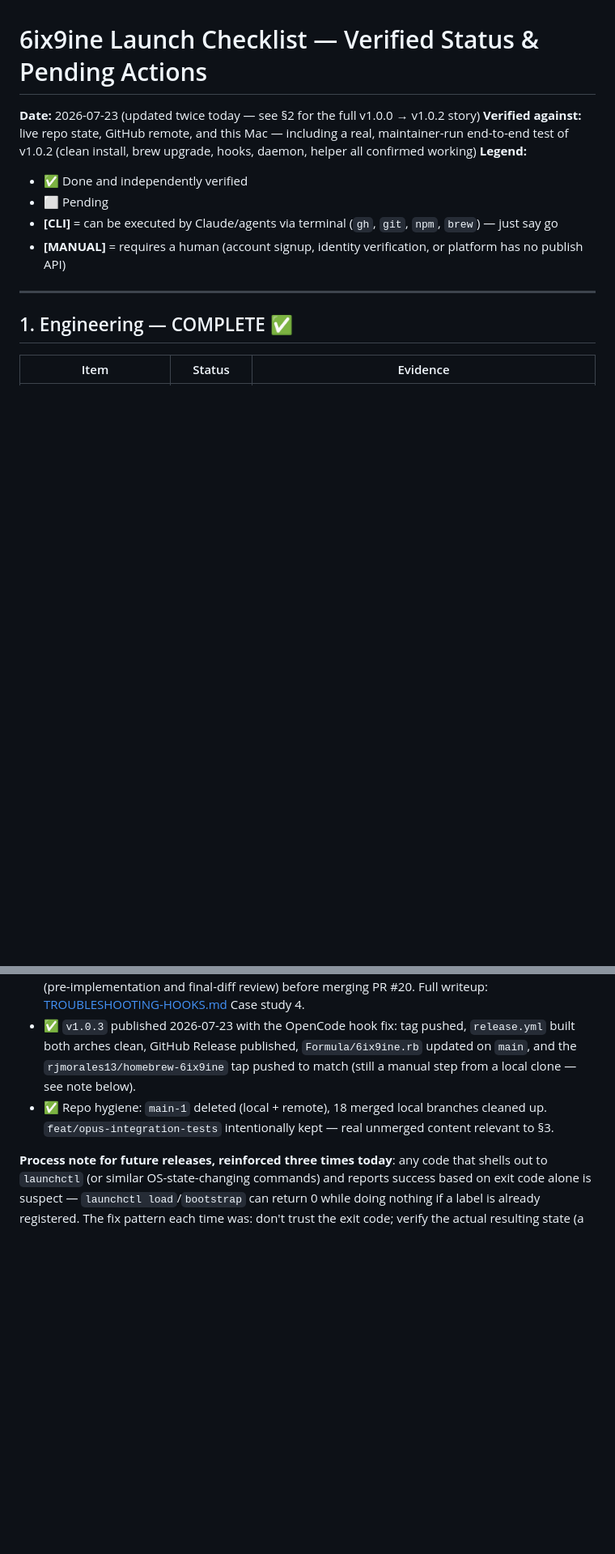
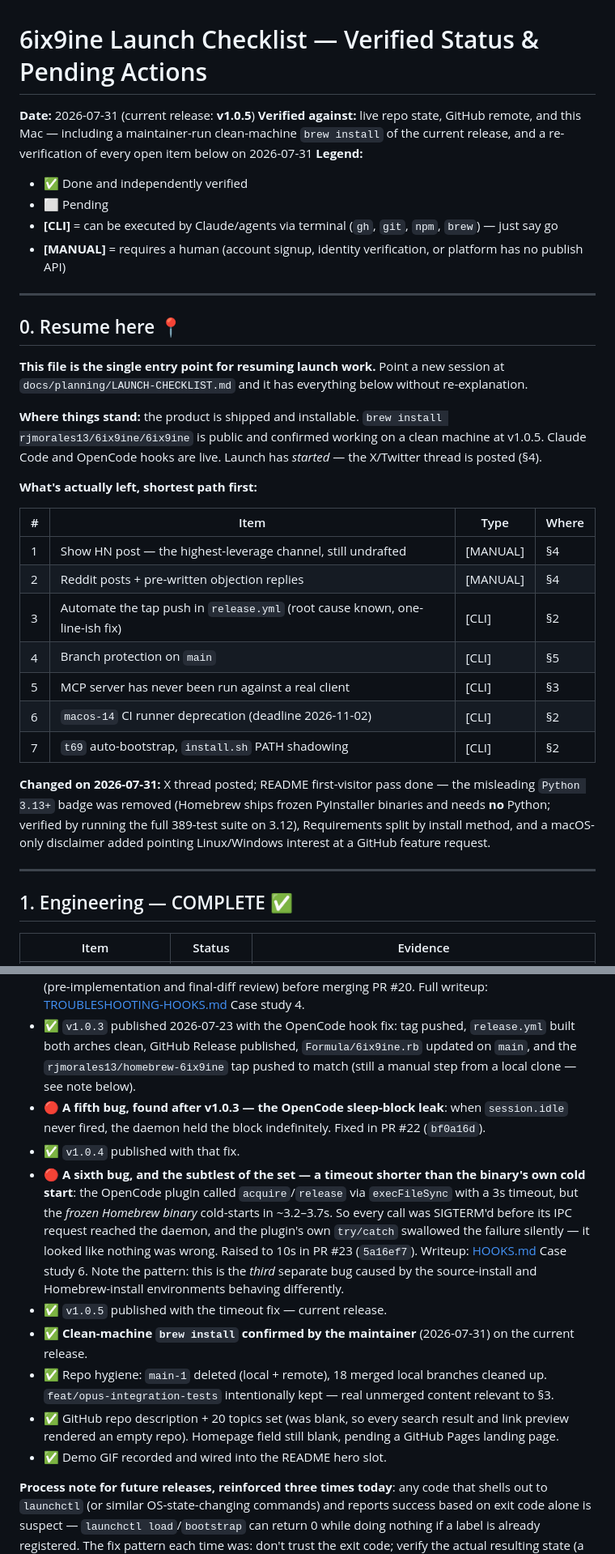
Before and after one commit to rjmorales13/6ix9ine, a Markdown page: docs/planning/LAUNCH-CHECKLIST.md, 2 parts joined by grey strips. Shown at 81% size. Drawn GitHub-style; blank space fills up the shorter version.

```diff
--- a/docs/planning/LAUNCH-CHECKLIST.md
+++ b/docs/planning/LAUNCH-CHECKLIST.md
@@ -1,12 +1,40 @@
 # 6ix9ine Launch Checklist — Verified Status & Pending Actions
 
-**Date:** 2026-07-23 (updated twice today — see §2 for the full v1.0.0 → v1.0.2 story)
-**Verified against:** live repo state, GitHub remote, and this Mac — including a real, maintainer-run end-to-end test of v1.0.2 (clean install, brew upgrade, hooks, daemon, helper all confirmed working)
+**Date:** 2026-07-31 (current release: **v1.0.5**)
+**Verified against:** live repo state, GitHub remote, and this Mac — including a maintainer-run clean-machine `brew install` of the current release, and a re-verification of every open item below on 2026-07-31
 **Legend:**
 - ✅ Done and independently verified
 - ⬜ Pending
 - **[CLI]** = can be executed by Claude/agents via terminal (`gh`, `git`, `npm`, `brew`) — just say go
 - **[MANUAL]** = requires a human (account signup, identity verification, or platform has no publish API)
+
+---
+
+## 0. Resume here 📍
+
+**This file is the single entry point for resuming launch work.** Point a new session at
+`docs/planning/LAUNCH-CHECKLIST.md` and it has everything below without re-explanation.
+
+**Where things stand:** the product is shipped and installable. `brew install rjmorales13/6ix9ine/6ix9ine`
+is public and confirmed working on a clean machine at v1.0.5. Claude Code and OpenCode hooks are live.
+Launch has *started* — the X/Twitter thread is posted (§4).
+
+**What's actually left, shortest path first:**
+
+| # | Item | Type | Where |
+|---|------|------|-------|
+| 1 | Show HN post — the highest-leverage channel, still undrafted | [MANUAL] | §4 |
+| 2 | Reddit posts + pre-written objection replies | [MANUAL] | §4 |
+| 3 | Automate the tap push in `release.yml` (root cause known, one-line-ish fix) | [CLI] | §2 |
+| 4 | Branch protection on `main` | [CLI] | §5 |
+| 5 | MCP server has never been run against a real client | [CLI] | §3 |
+| 6 | `macos-14` CI runner deprecation (deadline 2026-11-02) | [CLI] | §2 |
+| 7 | `t69` auto-bootstrap, `install.sh` PATH shadowing | [CLI] | §2 |
+
+**Changed on 2026-07-31:** X thread posted; README first-visitor pass done — the misleading
+`Python 3.13+` badge was removed (Homebrew ships frozen PyInstaller binaries and needs **no** Python;
+verified by running the full 389-test suite on 3.12), Requirements split by install method, and a
+macOS-only disclaimer added pointing Linux/Windows interest at a GitHub feature request.
 
 ---
 
@@ -38,7 +66,14 @@
 - ✅ **Full end-to-end confirmed working, by the maintainer, in their own terminal**: clean uninstall → `brew install` v1.0.2 → `setup-privileged-helper` (`helper_version: "1.0.2"`, confirming the version-handshake fix) → `install-hooks --all` (clean, no crash, no lockout risk) → `daemon-start` (`regenerated_plist: true`, confirming the staleness fix) → `daemon-status`/`helper-status` both healthy and correctly versioned.
 - 🔴 **A fourth real bug found after v1.0.2, this time via OpenCode rather than Claude Code**: the maintainer reported `/bin/sh: .../6ix9ine: No such file or directory` printing after every OpenCode turn, following an unrelated `opencode` app update. Root cause: `hooks/opencode.py`'s generated plugin hardcoded the CLI as an absolute `~/.local/bin/6ix9ine` path (the source-install location), which went stale the moment the maintainer's own install moved to Homebrew — the same class of mistake as the v1.0.0 Claude Code lockout (Case study 3), just never retroactively applied to the OpenCode installer. Fixed by resolving the CLI via PATH at call time (a bare `"6ix9ine"` command name, self-healing across install-method changes) instead of baking in an absolute path at install time, plus switching `execSync`+shell-string to `execFileSync`+array-args+`stdio: "ignore"` (closes a minor shell-injection surface and silences the leaked stderr as defense-in-depth). Diagnosed and reviewed independently by Opus twice (pre-implementation and final-diff review) before merging PR #20. Full writeup: [TROUBLESHOOTING-HOOKS.md](../TROUBLESHOOTING-HOOKS.md) Case study 4.
 - ✅ `v1.0.3` published 2026-07-23 with the OpenCode hook fix: tag pushed, `release.yml` built both arches clean, GitHub Release published, `Formula/6ix9ine.rb` updated on `main`, and the `rjmorales13/homebrew-6ix9ine` tap pushed to match (still a manual step from a local clone — see note below).
+- 🔴 **A fifth bug, found after v1.0.3 — the OpenCode sleep-block leak**: when `session.idle` never fired, the daemon held the block indefinitely. Fixed in PR #22 (`bf0a16d`).
+- ✅ `v1.0.4` published with that fix.
+- 🔴 **A sixth bug, and the subtlest of the set — a timeout shorter than the binary's own cold start**: the OpenCode plugin called `acquire`/`release` via `execFileSync` with a 3s timeout, but the *frozen Homebrew binary* cold-starts in ~3.2–3.7s. So every call was SIGTERM'd before its IPC request reached the daemon, and the plugin's own `try/catch` swallowed the failure silently — it looked like nothing was wrong. Raised to 10s in PR #23 (`5a16ef7`). Writeup: [HOOKS.md](../HOOKS.md) Case study 6. Note the pattern: this is the *third* separate bug caused by the source-install and Homebrew-install environments behaving differently.
+- ✅ `v1.0.5` published with the timeout fix — current release.
+- ✅ **Clean-machine `brew install` confirmed by the maintainer** (2026-07-31) on the current release.
 - ✅ Repo hygiene: `main-1` deleted (local + remote), 18 merged local branches cleaned up. `feat/opus-integration-tests` intentionally kept — real unmerged content relevant to §3.
+- ✅ GitHub repo description + 20 topics set (was blank, so every search result and link preview rendered an empty repo). Homepage field still blank, pending a GitHub Pages landing page.
+- ✅ Demo GIF recorded and wired into the README hero slot.
 
 **Process note for future releases, reinforced three times today**: any code that shells out to `launchctl` (or similar OS-state-changing commands) and reports success based on exit code alone is suspect — `launchctl load`/`bootstrap` can return 0 while doing nothing if a label is already registered. The fix pattern each time was: don't trust the exit code; verify the actual resulting state (a real socket/process check); if something might already be running under a stale registration, unload it *first* or a bare reachability check will falsely pass by talking to the old process. Same elevated rigor applies to anything touching `hooks/*.py` (writes into a real user's agent config — a mistake can lock them out of their tool). Treat all of this like release-infra changes: Opus design/implementation, independent Opus review, real empirical verification (ideally on the maintainer's real machine, not just mocks) before merge.
 
```
Also changed, not shown: other parts of docs/planning/LAUNCH-CHECKLIST.md (+28 -15 lines), README.md (+10 -4 lines), 1 other file.
